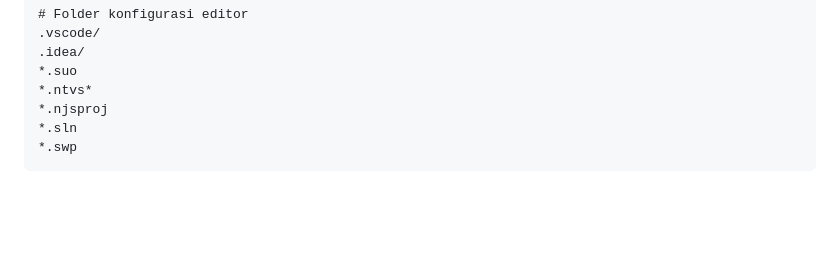
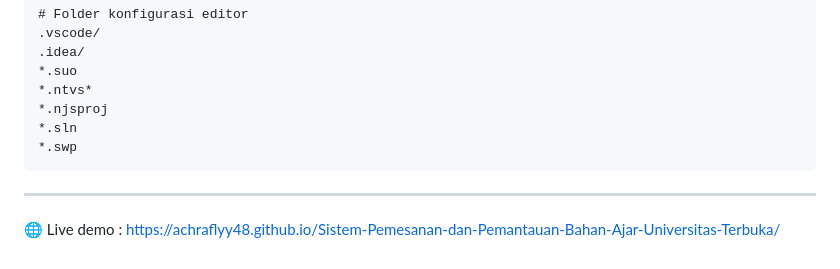
Before and after one commit to achraflyy48/Sistem-Pemesanan-dan-Pemantauan-Bahan-Ajar-Universitas-Terbuka, a Markdown page: README.md, the part around the change. GitHub-like rendering; blank space fills up the shorter version.

Commit message:
Update README with live demo link
Add live demo link to the README

````diff
--- a/README.md
+++ b/README.md
@@ -101,3 +101,7 @@ desktop.ini
 *.sln
 *.swp
 ```
+
+---
+
+🌐 Live demo : https://achraflyy48.github.io/Sistem-Pemesanan-dan-Pemantauan-Bahan-Ajar-Universitas-Terbuka/
````
